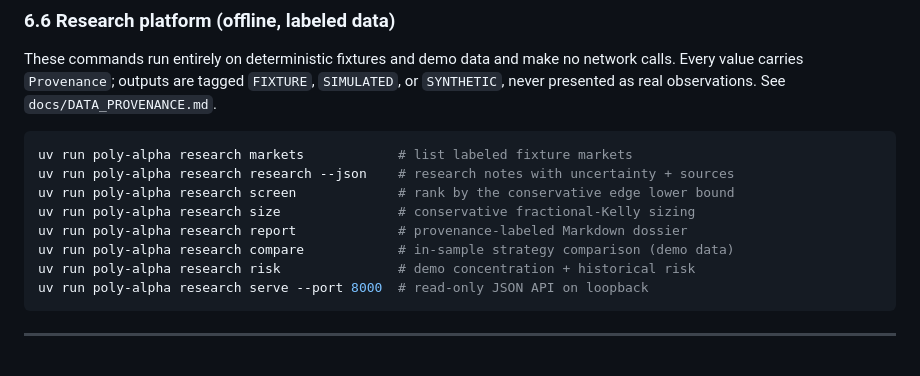
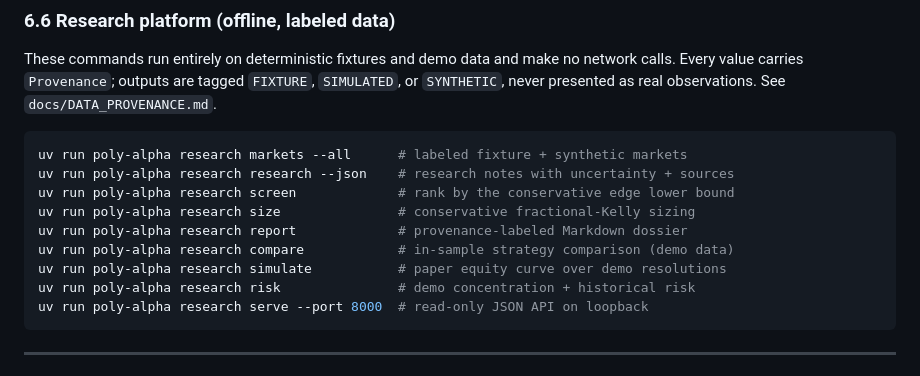
Before and after one commit to leofratu/poly-alpha, a Markdown page: README.md, the part around the change. GitHub-like rendering.

Commit message:
docs: document simulation, strategy library, and multi-market registry

````diff
--- a/README.md
+++ b/README.md
@@ -345,12 +345,13 @@ calls. Every value carries `Provenance`; outputs are tagged `FIXTURE`, `SIMULATE
 `SYNTHETIC`, never presented as real observations. See `docs/DATA_PROVENANCE.md`.
 
 ```bash
-uv run poly-alpha research markets            # list labeled fixture markets
+uv run poly-alpha research markets --all      # labeled fixture + synthetic markets
 uv run poly-alpha research research --json    # research notes with uncertainty + sources
 uv run poly-alpha research screen             # rank by the conservative edge lower bound
 uv run poly-alpha research size               # conservative fractional-Kelly sizing
 uv run poly-alpha research report             # provenance-labeled Markdown dossier
 uv run poly-alpha research compare            # in-sample strategy comparison (demo data)
+uv run poly-alpha research simulate           # paper equity curve over demo resolutions
 uv run poly-alpha research risk               # demo concentration + historical risk
 uv run poly-alpha research serve --port 8000  # read-only JSON API on loopback
 ```
````
Also changed, not shown: docs/DATA_PROVENANCE.md (+2 -0 lines), docs/RESEARCH_PLATFORM.md (+4 -1 lines).
